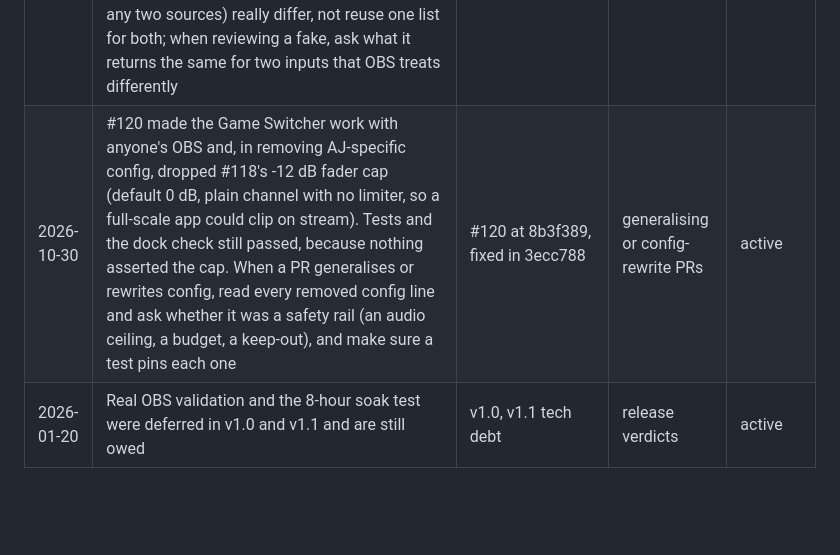
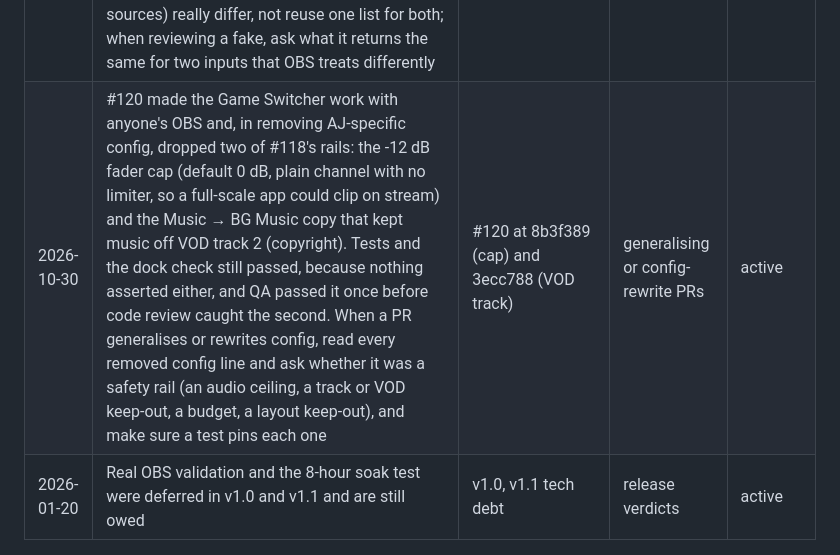
Before and after one commit to alexmj212/stream-animations, a Markdown page: docs/roles/qa.md, the part around the change. GitHub-like rendering; blank space fills up the shorter version.

Commit message:
docs(qa): add the VOD track keep-out to the dropped-rails row
Code review on #121: #120 also dropped the Music copy that kept music off
VOD track 2.

Co-Authored-By: Claude Opus 5.5 <noreply@anthropic.com>
Claude-Session: https://claude.ai/code/session_01Jc2Vj5mrL25R7hoWASCadp

```diff
--- a/docs/roles/qa.md
+++ b/docs/roles/qa.md
@@ -129,5 +129,5 @@ that owns the work; don't route through the coordinator.
 | 2026-10-29 | The Spheal song shipped in OBS's red (+1.3 dBTP, -6.3 LUFS) because QA checked its loop seam but never its level. AJ: "no audio clipping ever" and "audio should never peak above yellow in most cases". Any PR that plays sound gets the meter step in the routine (step 3) and an off-air OBS meter check | AJ via the Spheal thread; #106, #107 | sound changes | active |
 | 2026-10-30 | vtuber #4 moved the vtuber behind the Pages loader. Its page painted an opaque #14161a background that OBS's source Custom CSS had hidden on the dev server, and the loader's `document.write` replaces the document OBS injected that CSS into, so the avatar would have sat on a dark box. When a page moves to the loader (or any OBS page changes how it loads), take an `omitBackground` screenshot and check that a corner pixel has alpha 0. Never count on OBS's Custom CSS for transparency | vtuber #4 at 4b5bffe, fixed in 905a68e | pages moving to Pages or the loader | active |
 | 2026-10-30 | The #111 game picker's fake OBS gave both captures one window list, so 18/18 passed while AJ's first live use showed 3 windows where OBS showed 9, and a Telegram window the window capture couldn't find. Game capture leaves out browsers, Explorer and Discord (win-capture's blacklist) and window capture leaves out minimised windows. A fake has to model where OBS's capture types (and any two sources) really differ, not reuse one list for both; when reviewing a fake, ask what it returns the same for two inputs that OBS treats differently | #111, fixed in #114 at 6ca197f | fakes and harness checks | active |
-| 2026-10-30 | #120 made the Game Switcher work with anyone's OBS and, in removing AJ-specific config, dropped #118's -12 dB fader cap (default 0 dB, plain channel with no limiter, so a full-scale app could clip on stream). Tests and the dock check still passed, because nothing asserted the cap. When a PR generalises or rewrites config, read every removed config line and ask whether it was a safety rail (an audio ceiling, a budget, a keep-out), and make sure a test pins each one | #120 at 8b3f389, fixed in 3ecc788 | generalising or config-rewrite PRs | active |
+| 2026-10-30 | #120 made the Game Switcher work with anyone's OBS and, in removing AJ-specific config, dropped two of #118's rails: the -12 dB fader cap (default 0 dB, plain channel with no limiter, so a full-scale app could clip on stream) and the Music → BG Music copy that kept music off VOD track 2 (copyright). Tests and the dock check still passed, because nothing asserted either, and QA passed it once before code review caught the second. When a PR generalises or rewrites config, read every removed config line and ask whether it was a safety rail (an audio ceiling, a track or VOD keep-out, a budget, a layout keep-out), and make sure a test pins each one | #120 at 8b3f389 (cap) and 3ecc788 (VOD track) | generalising or config-rewrite PRs | active |
 | 2026-01-20 | Real OBS validation and the 8-hour soak test were deferred in v1.0 and v1.1 and are still owed | v1.0, v1.1 tech debt | release verdicts | active |
```
